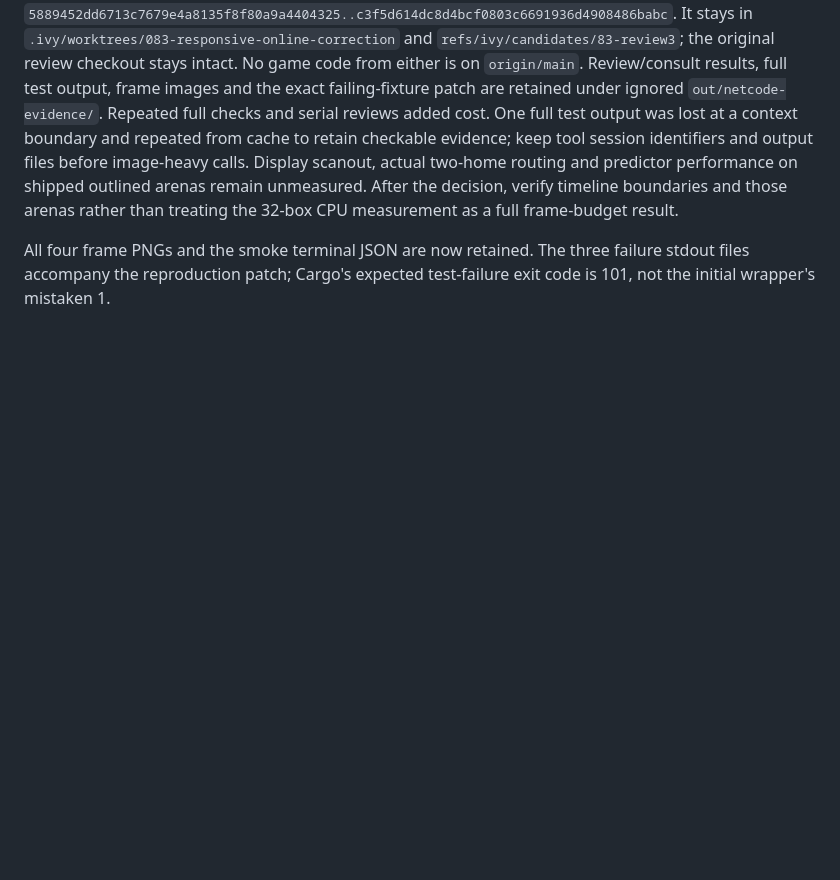
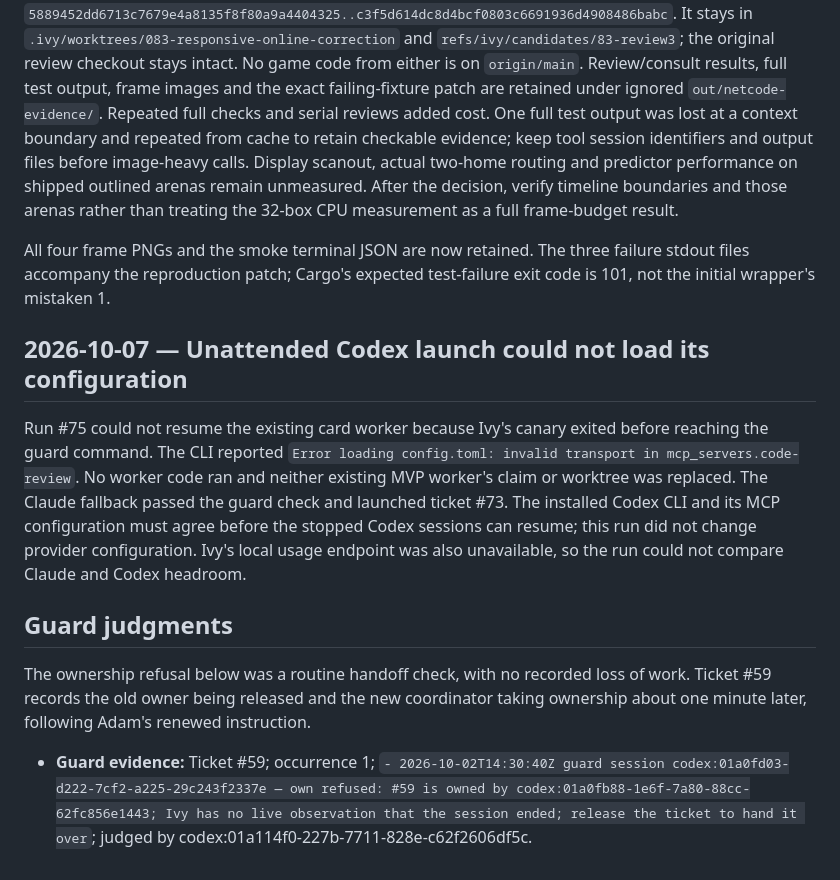
Before and after one commit to adamerose/rounds-clone, a Markdown page: docs/postmortems.md, the part around the change. Drawn GitHub-style; blank space fills up the shorter version.

Commit message:
Record autonomy launch failure and earlier ownership handoff
Provider-Session-Id: 01a114f0-227b-7711-828e-c62f2606df5c
Reviewed-By-Session-Id: claude:c0ea803e-c58f-402c-8e99-8a472604a7ac

```diff
--- a/docs/postmortems.md
+++ b/docs/postmortems.md
@@ -240,3 +240,19 @@ Repeated full checks and serial reviews added cost. One full test output was los
 Display scanout, actual two-home routing and predictor performance on shipped outlined arenas remain unmeasured. After the decision, verify timeline boundaries and those arenas rather than treating the 32-box CPU measurement as a full frame-budget result.
 
 All four frame PNGs and the smoke terminal JSON are now retained. The three failure stdout files accompany the reproduction patch; Cargo's expected test-failure exit code is 101, not the initial wrapper's mistaken 1.
+
+## 2026-10-07 — Unattended Codex launch could not load its configuration
+
+Run #75 could not resume the existing card worker because Ivy's canary exited before reaching the guard command.
+The CLI reported `Error loading config.toml: invalid transport in mcp_servers.code-review`.
+No worker code ran and neither existing MVP worker's claim or worktree was replaced.
+The Claude fallback passed the guard check and launched ticket #73.
+The installed Codex CLI and its MCP configuration must agree before the stopped Codex sessions can resume; this run did not change provider configuration.
+Ivy's local usage endpoint was also unavailable, so the run could not compare Claude and Codex headroom.
+
+## Guard judgments
+
+The ownership refusal below was a routine handoff check, with no recorded loss of work.
+Ticket #59 records the old owner being released and the new coordinator taking ownership about one minute later, following Adam's renewed instruction.
+
+- **Guard evidence:** Ticket #59; occurrence 1; `- 2026-10-02T14:30:40Z guard session codex:01a0fd03-d222-7cf2-a225-29c243f2337e — own refused: #59 is owned by codex:01a0fb88-1e6f-7a80-88cc-62fc856e1443; Ivy has no live observation that the session ended; release the ticket to hand it over`; judged by codex:01a114f0-227b-7711-828e-c62f2606df5c.
```
